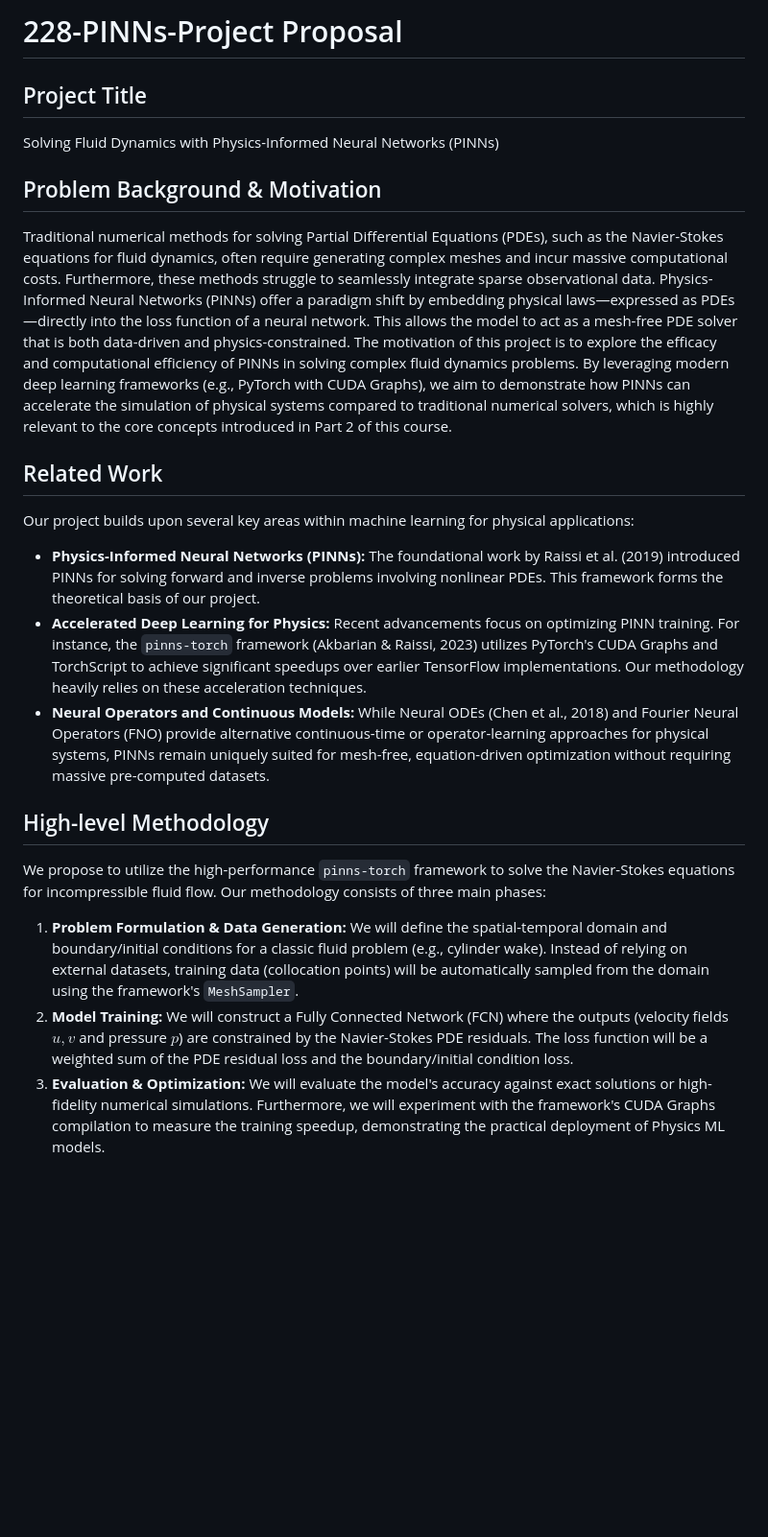
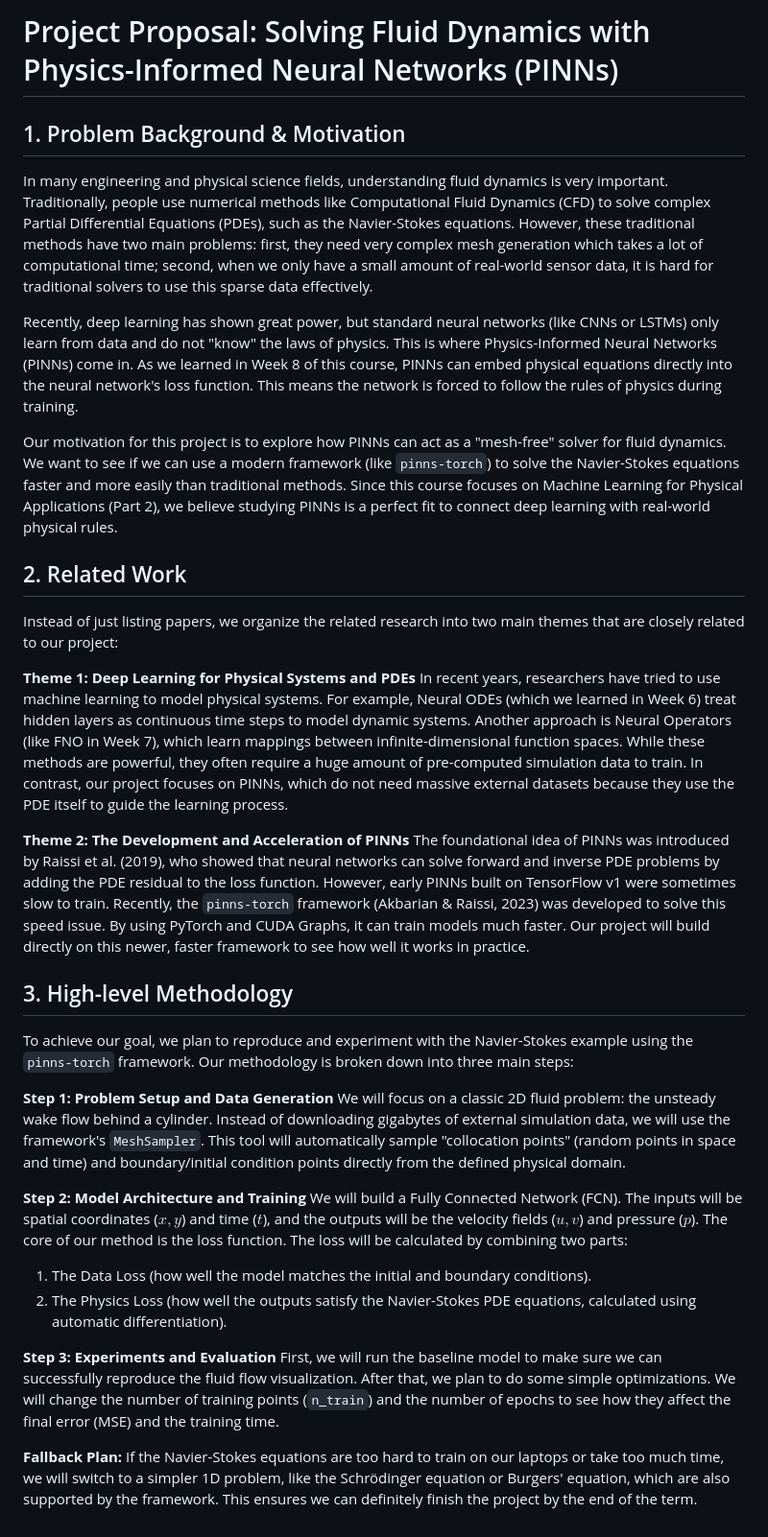
Before and after one commit to bingruizhang/228-PINNs-Project, a Markdown page: docs/proposal_draft.md, the part around the change. Shown at 96% size. GitHub-like rendering; blank space fills up the shorter version.

Commit message:
Update proposal draft with student-friendly tone

```diff
--- a/docs/proposal_draft.md
+++ b/docs/proposal_draft.md
@@ -1,19 +1,36 @@
-# 228-PINNs-Project Proposal
+# Project Proposal: Solving Fluid Dynamics with Physics-Informed Neural Networks (PINNs)
 
-## Project Title
-Solving Fluid Dynamics with Physics-Informed Neural Networks (PINNs)
+## 1. Problem Background & Motivation
 
-## Problem Background & Motivation
-Traditional numerical methods for solving Partial Differential Equations (PDEs), such as the Navier-Stokes equations for fluid dynamics, often require generating complex meshes and incur massive computational costs. Furthermore, these methods struggle to seamlessly integrate sparse observational data. Physics-Informed Neural Networks (PINNs) offer a paradigm shift by embedding physical laws—expressed as PDEs—directly into the loss function of a neural network. This allows the model to act as a mesh-free PDE solver that is both data-driven and physics-constrained. The motivation of this project is to explore the efficacy and computational efficiency of PINNs in solving complex fluid dynamics problems. By leveraging modern deep learning frameworks (e.g., PyTorch with CUDA Graphs), we aim to demonstrate how PINNs can accelerate the simulation of physical systems compared to traditional numerical solvers, which is highly relevant to the core concepts introduced in Part 2 of this course.
+In many engineering and physical science fields, understanding fluid dynamics is very important. Traditionally, people use numerical methods like Computational Fluid Dynamics (CFD) to solve complex Partial Differential Equations (PDEs), such as the Navier-Stokes equations. However, these traditional methods have two main problems: first, they need very complex mesh generation which takes a lot of computational time; second, when we only have a small amount of real-world sensor data, it is hard for traditional solvers to use this sparse data effectively.
 
-## Related Work
-Our project builds upon several key areas within machine learning for physical applications:
-*   **Physics-Informed Neural Networks (PINNs):** The foundational work by Raissi et al. (2019) introduced PINNs for solving forward and inverse problems involving nonlinear PDEs. This framework forms the theoretical basis of our project.
-*   **Accelerated Deep Learning for Physics:** Recent advancements focus on optimizing PINN training. For instance, the `pinns-torch` framework (Akbarian & Raissi, 2023) utilizes PyTorch's CUDA Graphs and TorchScript to achieve significant speedups over earlier TensorFlow implementations. Our methodology heavily relies on these acceleration techniques.
-*   **Neural Operators and Continuous Models:** While Neural ODEs (Chen et al., 2018) and Fourier Neural Operators (FNO) provide alternative continuous-time or operator-learning approaches for physical systems, PINNs remain uniquely suited for mesh-free, equation-driven optimization without requiring massive pre-computed datasets.
+Recently, deep learning has shown great power, but standard neural networks (like CNNs or LSTMs) only learn from data and do not "know" the laws of physics. This is where Physics-Informed Neural Networks (PINNs) come in. As we learned in Week 8 of this course, PINNs can embed physical equations directly into the neural network's loss function. This means the network is forced to follow the rules of physics during training.
 
-## High-level Methodology
-We propose to utilize the high-performance `pinns-torch` framework to solve the Navier-Stokes equations for incompressible fluid flow. Our methodology consists of three main phases:
-1.  **Problem Formulation & Data Generation:** We will define the spatial-temporal domain and boundary/initial conditions for a classic fluid problem (e.g., cylinder wake). Instead of relying on external datasets, training data (collocation points) will be automatically sampled from the domain using the framework's `MeshSampler`.
-2.  **Model Training:** We will construct a Fully Connected Network (FCN) where the outputs (velocity fields $u, v$ and pressure $p$) are constrained by the Navier-Stokes PDE residuals. The loss function will be a weighted sum of the PDE residual loss and the boundary/initial condition loss.
-3.  **Evaluation & Optimization:** We will evaluate the model's accuracy against exact solutions or high-fidelity numerical simulations. Furthermore, we will experiment with the framework's CUDA Graphs compilation to measure the training speedup, demonstrating the practical deployment of Physics ML models.
+Our motivation for this project is to explore how PINNs can act as a "mesh-free" solver for fluid dynamics. We want to see if we can use a modern framework (like `pinns-torch`) to solve the Navier-Stokes equations faster and more easily than traditional methods. Since this course focuses on Machine Learning for Physical Applications (Part 2), we believe studying PINNs is a perfect fit to connect deep learning with real-world physical rules.
+
+## 2. Related Work
+
+Instead of just listing papers, we organize the related research into two main themes that are closely related to our project:
+
+**Theme 1: Deep Learning for Physical Systems and PDEs**
+In recent years, researchers have tried to use machine learning to model physical systems. For example, Neural ODEs (which we learned in Week 6) treat hidden layers as continuous time steps to model dynamic systems. Another approach is Neural Operators (like FNO in Week 7), which learn mappings between infinite-dimensional function spaces. While these methods are powerful, they often require a huge amount of pre-computed simulation data to train. In contrast, our project focuses on PINNs, which do not need massive external datasets because they use the PDE itself to guide the learning process.
+
+**Theme 2: The Development and Acceleration of PINNs**
+The foundational idea of PINNs was introduced by Raissi et al. (2019), who showed that neural networks can solve forward and inverse PDE problems by adding the PDE residual to the loss function. However, early PINNs built on TensorFlow v1 were sometimes slow to train. Recently, the `pinns-torch` framework (Akbarian & Raissi, 2023) was developed to solve this speed issue. By using PyTorch and CUDA Graphs, it can train models much faster. Our project will build directly on this newer, faster framework to see how well it works in practice.
+
+## 3. High-level Methodology
+
+To achieve our goal, we plan to reproduce and experiment with the Navier-Stokes example using the `pinns-torch` framework. Our methodology is broken down into three main steps:
+
+**Step 1: Problem Setup and Data Generation**
+We will focus on a classic 2D fluid problem: the unsteady wake flow behind a cylinder. Instead of downloading gigabytes of external simulation data, we will use the framework's `MeshSampler`. This tool will automatically sample "collocation points" (random points in space and time) and boundary/initial condition points directly from the defined physical domain.
+
+**Step 2: Model Architecture and Training**
+We will build a Fully Connected Network (FCN). The inputs will be spatial coordinates ($x, y$) and time ($t$), and the outputs will be the velocity fields ($u, v$) and pressure ($p$). The core of our method is the loss function. The loss will be calculated by combining two parts:
+1. The Data Loss (how well the model matches the initial and boundary conditions).
+2. The Physics Loss (how well the outputs satisfy the Navier-Stokes PDE equations, calculated using automatic differentiation).
+
+**Step 3: Experiments and Evaluation**
+First, we will run the baseline model to make sure we can successfully reproduce the fluid flow visualization. After that, we plan to do some simple optimizations. We will change the number of training points (`n_train`) and the number of epochs to see how they affect the final error (MSE) and the training time.
+
+**Fallback Plan:** If the Navier-Stokes equations are too hard to train on our laptops or take too much time, we will switch to a simpler 1D problem, like the Schrödinger equation or Burgers' equation, which are also supported by the framework. This ensures we can definitely finish the project by the end of the term.
```
